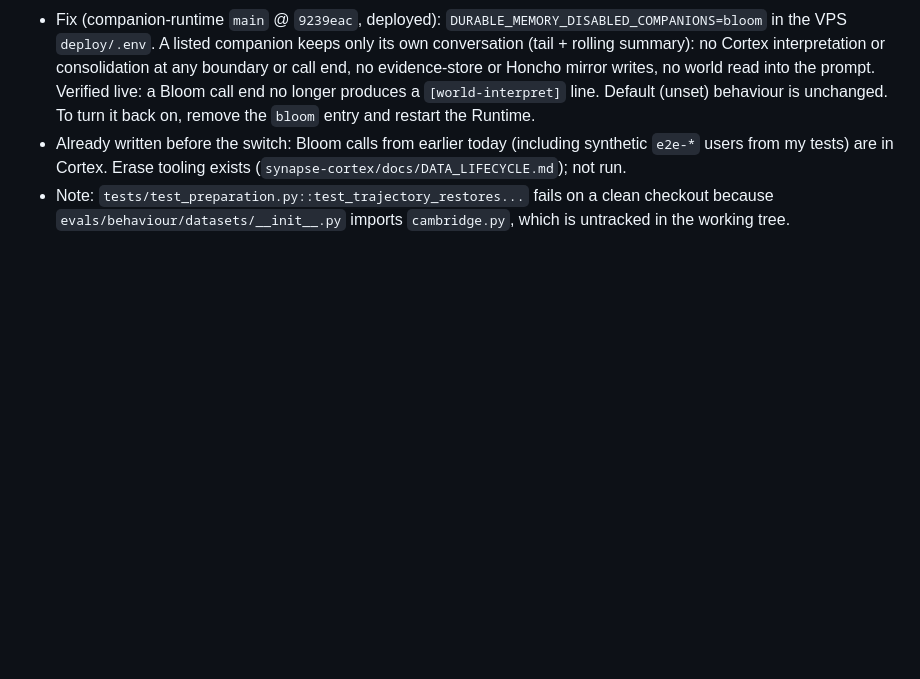
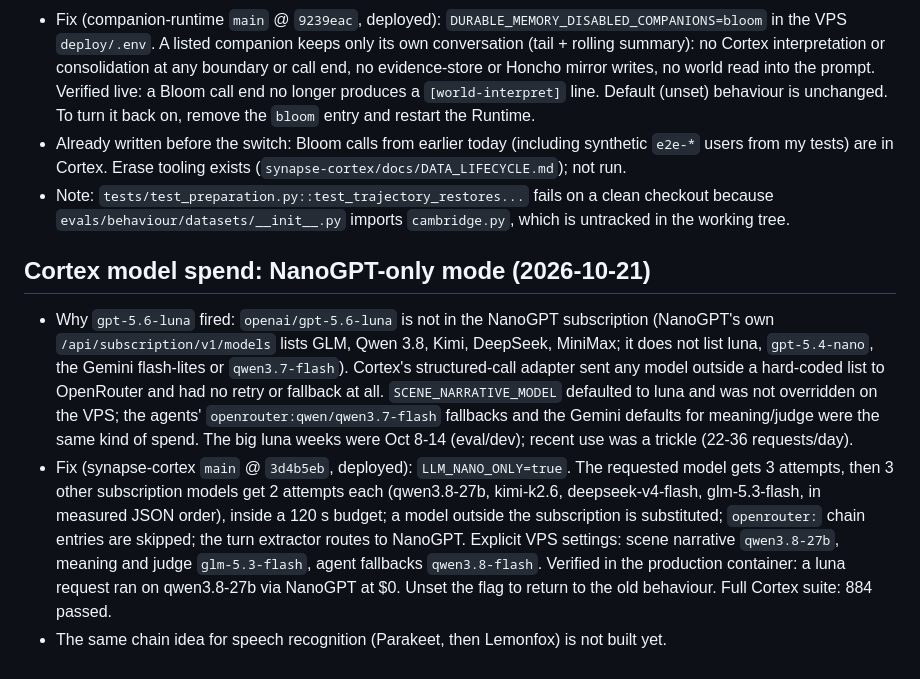
Before and after one commit to mukeshkumar108/perspectiv, a Markdown page: docs/STREAMING_VOICE_STATUS.md, the part around the change. GitHub-like rendering; blank space fills up the shorter version.

Commit message:
Docs: Cortex NanoGPT-only mode
Co-Authored-By: Claude Sonnet 5.5 <noreply@anthropic.com>

```diff
--- a/docs/STREAMING_VOICE_STATUS.md
+++ b/docs/STREAMING_VOICE_STATUS.md
@@ -111,3 +111,19 @@ A bad token is refused with 403.
   Cortex. Erase tooling exists (`synapse-cortex/docs/DATA_LIFECYCLE.md`); not run.
 - Note: `tests/test_preparation.py::test_trajectory_restores...` fails on a clean checkout because
   `evals/behaviour/datasets/__init__.py` imports `cambridge.py`, which is untracked in the working tree.
+
+## Cortex model spend: NanoGPT-only mode (2026-10-21)
+
+- Why `gpt-5.6-luna` fired: `openai/gpt-5.6-luna` is not in the NanoGPT subscription (NanoGPT's own `/api/subscription/v1/models`
+  lists GLM, Qwen 3.8, Kimi, DeepSeek, MiniMax; it does not list luna, `gpt-5.4-nano`, the Gemini flash-lites or `qwen3.7-flash`).
+  Cortex's structured-call adapter sent any model outside a hard-coded list to OpenRouter and had no retry or fallback at all.
+  `SCENE_NARRATIVE_MODEL` defaulted to luna and was not overridden on the VPS; the agents' `openrouter:qwen/qwen3.7-flash`
+  fallbacks and the Gemini defaults for meaning/judge were the same kind of spend. The big luna weeks were Oct 8-14 (eval/dev); recent
+  use was a trickle (22-36 requests/day).
+- Fix (synapse-cortex `main` @ `3d4b5eb`, deployed): `LLM_NANO_ONLY=true`. The requested model gets 3 attempts, then 3 other
+  subscription models get 2 attempts each (qwen3.8-27b, kimi-k2.6, deepseek-v4-flash, glm-5.3-flash, in measured JSON order),
+  inside a 120 s budget; a model outside the subscription is substituted; `openrouter:` chain entries are skipped; the turn
+  extractor routes to NanoGPT. Explicit VPS settings: scene narrative `qwen3.8-27b`, meaning and judge `glm-5.3-flash`, agent
+  fallbacks `qwen3.8-flash`. Verified in the production container: a luna request ran on qwen3.8-27b via NanoGPT at $0.
+  Unset the flag to return to the old behaviour. Full Cortex suite: 884 passed.
+- The same chain idea for speech recognition (Parakeet, then Lemonfox) is not built yet.
```
